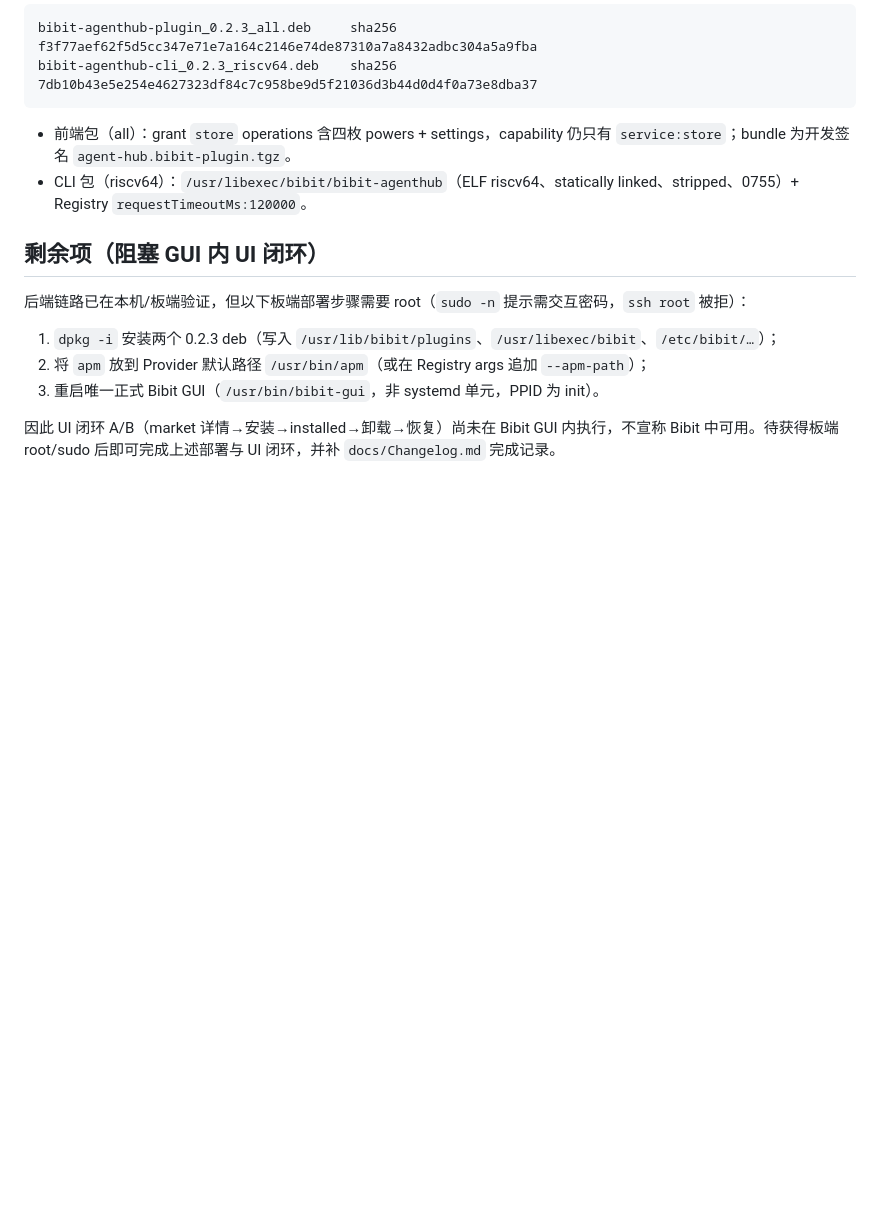
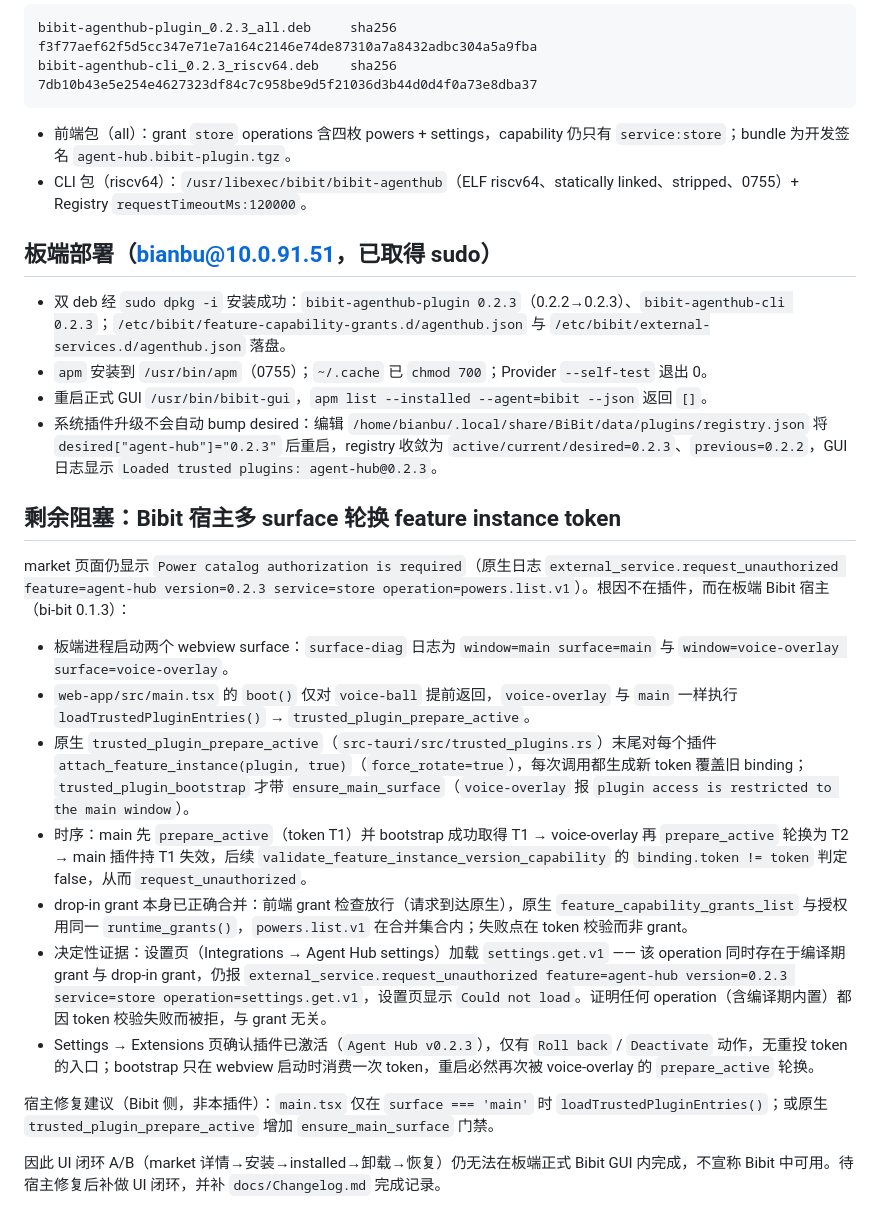
Before and after one commit to spacemit-com/bibit-agenthub-plugin, a Markdown page: docs/verification/2026-09-08-power-management.md, the part around the change. GitHub-like rendering; blank space fills up the shorter version.

Commit message:
docs: record board deployment, 0.2.3 activation, and Bibit host token-rotation blocker

```diff
--- a/docs/verification/2026-09-08-power-management.md
+++ b/docs/verification/2026-09-08-power-management.md
@@ -45,12 +45,25 @@ bibit-agenthub-cli_0.2.3_riscv64.deb    sha256 7db10b43e5e254e4627323df84c7c958b
 - 前端包（all）：grant `store` operations 含四枚 powers + settings，capability 仍只有 `service:store`；bundle 为开发签名 `agent-hub.bibit-plugin.tgz`。
 - CLI 包（riscv64）：`/usr/libexec/bibit/bibit-agenthub`（ELF riscv64、statically linked、stripped、0755）+ Registry `requestTimeoutMs:120000`。
 
-## 剩余项（阻塞 GUI 内 UI 闭环）
+## 板端部署（bianbu@10.0.91.51，已取得 sudo）
 
-后端链路已在本机/板端验证，但以下板端部署步骤需要 root（`sudo -n` 提示需交互密码，`ssh root` 被拒）：
+- 双 deb 经 `sudo dpkg -i` 安装成功：`bibit-agenthub-plugin 0.2.3`（0.2.2→0.2.3）、`bibit-agenthub-cli 0.2.3`；`/etc/bibit/feature-capability-grants.d/agenthub.json` 与 `/etc/bibit/external-services.d/agenthub.json` 落盘。
+- `apm` 安装到 `/usr/bin/apm`（0755）；`~/.cache` 已 `chmod 700`；Provider `--self-test` 退出 0。
+- 重启正式 GUI `/usr/bin/bibit-gui`，`apm list --installed --agent=bibit --json` 返回 `[]`。
+- 系统插件升级不会自动 bump desired：编辑 `/home/bianbu/.local/share/BiBit/data/plugins/registry.json` 将 `desired["agent-hub"]="0.2.3"` 后重启，registry 收敛为 `active/current/desired=0.2.3`、`previous=0.2.2`，GUI 日志显示 `Loaded trusted plugins: agent-hub@0.2.3`。
 
-1. `dpkg -i` 安装两个 0.2.3 deb（写入 `/usr/lib/bibit/plugins`、`/usr/libexec/bibit`、`/etc/bibit/…`）；
-2. 将 `apm` 放到 Provider 默认路径 `/usr/bin/apm`（或在 Registry args 追加 `--apm-path`）；
-3. 重启唯一正式 Bibit GUI（`/usr/bin/bibit-gui`，非 systemd 单元，PPID 为 init）。
+## 剩余阻塞：Bibit 宿主多 surface 轮换 feature instance token
 
-因此 UI 闭环 A/B（market 详情→安装→installed→卸载→恢复）尚未在 Bibit GUI 内执行，不宣称 Bibit 中可用。待获得板端 root/sudo 后即可完成上述部署与 UI 闭环，并补 `docs/Changelog.md` 完成记录。
+market 页面仍显示 `Power catalog authorization is required`（原生日志 `external_service.request_unauthorized feature=agent-hub version=0.2.3 service=store operation=powers.list.v1`）。根因不在插件，而在板端 Bibit 宿主（bi-bit 0.1.3）：
+
+- 板端进程启动两个 webview surface：`surface-diag` 日志为 `window=main surface=main` 与 `window=voice-overlay surface=voice-overlay`。
+- `web-app/src/main.tsx` 的 `boot()` 仅对 `voice-ball` 提前返回，`voice-overlay` 与 `main` 一样执行 `loadTrustedPluginEntries()` → `trusted_plugin_prepare_active`。
+- 原生 `trusted_plugin_prepare_active`（`src-tauri/src/trusted_plugins.rs`）末尾对每个插件 `attach_feature_instance(plugin, true)`（`force_rotate=true`），每次调用都生成新 token 覆盖旧 binding；`trusted_plugin_bootstrap` 才带 `ensure_main_surface`（`voice-overlay` 报 `plugin access is restricted to the main window`）。
+- 时序：main 先 `prepare_active`（token T1）并 bootstrap 成功取得 T1 → voice-overlay 再 `prepare_active` 轮换为 T2 → main 插件持 T1 失效，后续 `validate_feature_instance_version_capability` 的 `binding.token != token` 判定 false，从而 `request_unauthorized`。
+- drop-in grant 本身已正确合并：前端 grant 检查放行（请求到达原生），原生 `feature_capability_grants_list` 与授权用同一 `runtime_grants()`，`powers.list.v1` 在合并集合内；失败点在 token 校验而非 grant。
+- 决定性证据：设置页（Integrations → Agent Hub settings）加载 `settings.get.v1` —— 该 operation 同时存在于编译期 grant 与 drop-in grant，仍报 `external_service.request_unauthorized feature=agent-hub version=0.2.3 service=store operation=settings.get.v1`，设置页显示 `Could not load`。证明任何 operation（含编译期内置）都因 token 校验失败而被拒，与 grant 无关。
+- Settings → Extensions 页确认插件已激活（`Agent Hub v0.2.3`），仅有 `Roll back` / `Deactivate` 动作，无重投 token 的入口；bootstrap 只在 webview 启动时消费一次 token，重启必然再次被 voice-overlay 的 `prepare_active` 轮换。
+
+宿主修复建议（Bibit 侧，非本插件）：`main.tsx` 仅在 `surface === 'main'` 时 `loadTrustedPluginEntries()`；或原生 `trusted_plugin_prepare_active` 增加 `ensure_main_surface` 门禁。
+
+因此 UI 闭环 A/B（market 详情→安装→installed→卸载→恢复）仍无法在板端正式 Bibit GUI 内完成，不宣称 Bibit 中可用。待宿主修复后补做 UI 闭环，并补 `docs/Changelog.md` 完成记录。
```
